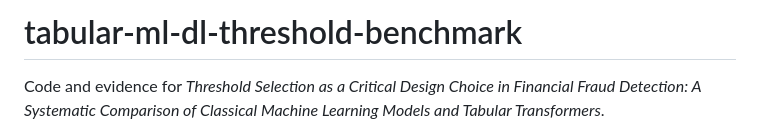
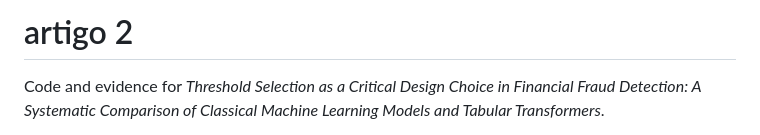
Before and after one commit to Applied-Intelligence-Hub/tabular-ml-dl-threshold-benchmark, a Markdown page: README.md, the part around the change. GitHub-like rendering.

```diff
--- a/README.md
+++ b/README.md
@@ -1,4 +1,4 @@
-# tabular-ml-dl-threshold-benchmark
+# artigo 2
 
 Code and evidence for *Threshold Selection as a Critical Design Choice in Financial Fraud Detection: A Systematic Comparison of Classical Machine Learning Models and Tabular Transformers*.
 
```
